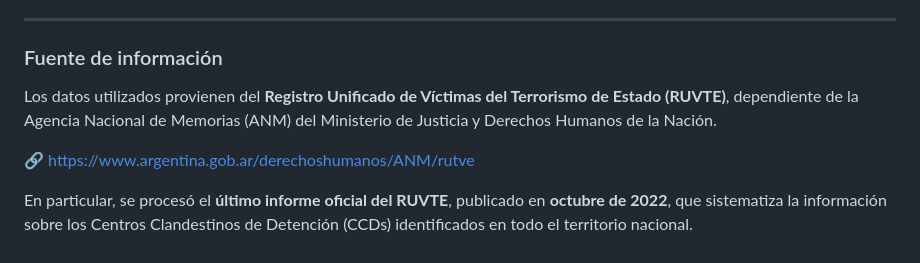
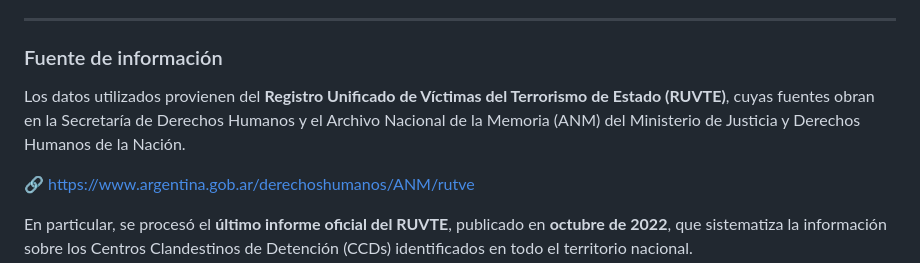
Before and after one commit to Claudio-Labra/CCD, a Markdown page: README.md, the part around the change. Drawn GitHub-style.

```diff
--- a/README.md
+++ b/README.md
@@ -15,7 +15,7 @@ El trabajo no pretende ser exhaustivo ni académico. Es un **ensayo breve**, rea
 
 ### Fuente de información
 
-Los datos utilizados provienen del **Registro Unificado de Víctimas del Terrorismo de Estado (RUVTE)**, dependiente de la Agencia Nacional de Memorias (ANM) del Ministerio de Justicia y Derechos Humanos de la Nación.
+Los datos utilizados provienen del **Registro Unificado de Víctimas del Terrorismo de Estado (RUVTE)**, cuyas fuentes obran en la Secretaría de Derechos Humanos y el Archivo Nacional de la Memoria (ANM) del Ministerio de Justicia y Derechos Humanos de la Nación.
 
 🔗 [https://www.argentina.gob.ar/derechoshumanos/ANM/rutve](https://www.argentina.gob.ar/derechoshumanos/ANM/rutve)
 
```
